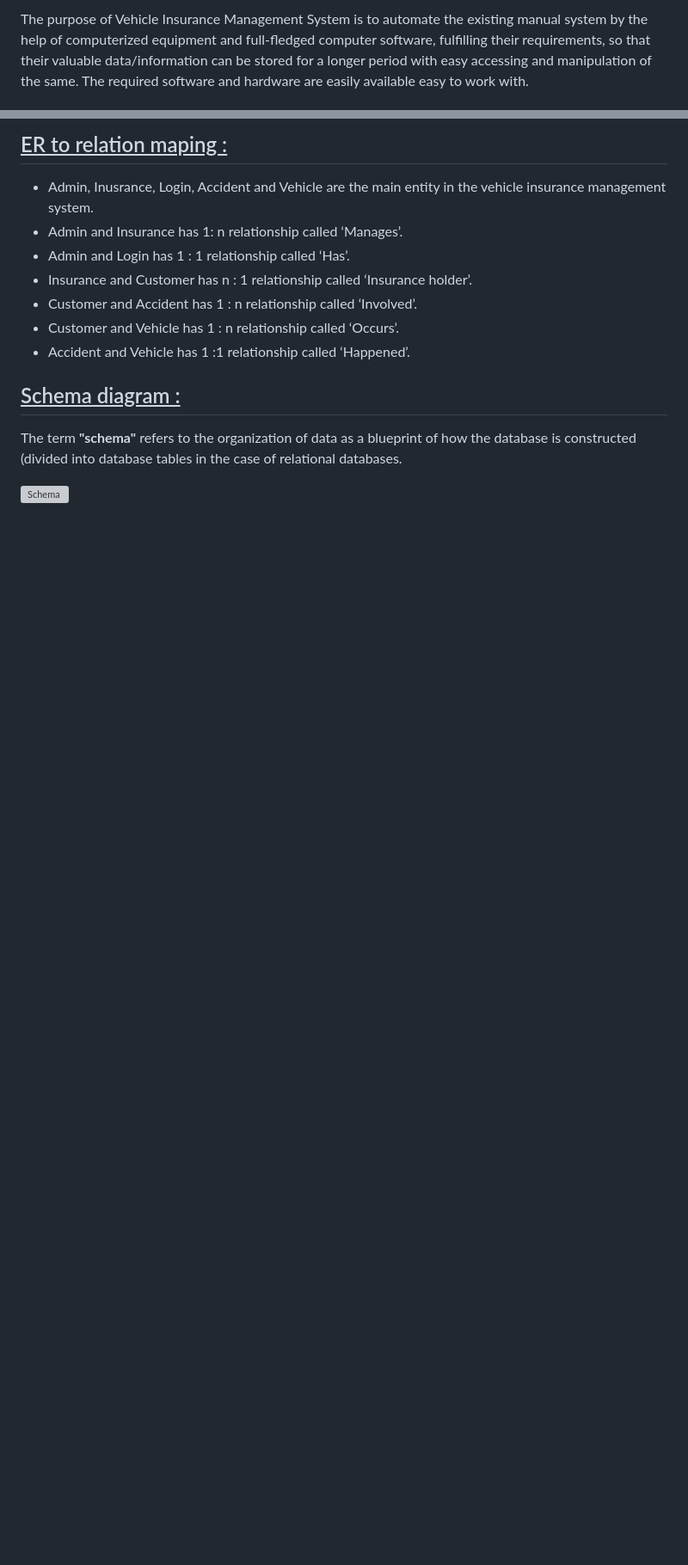
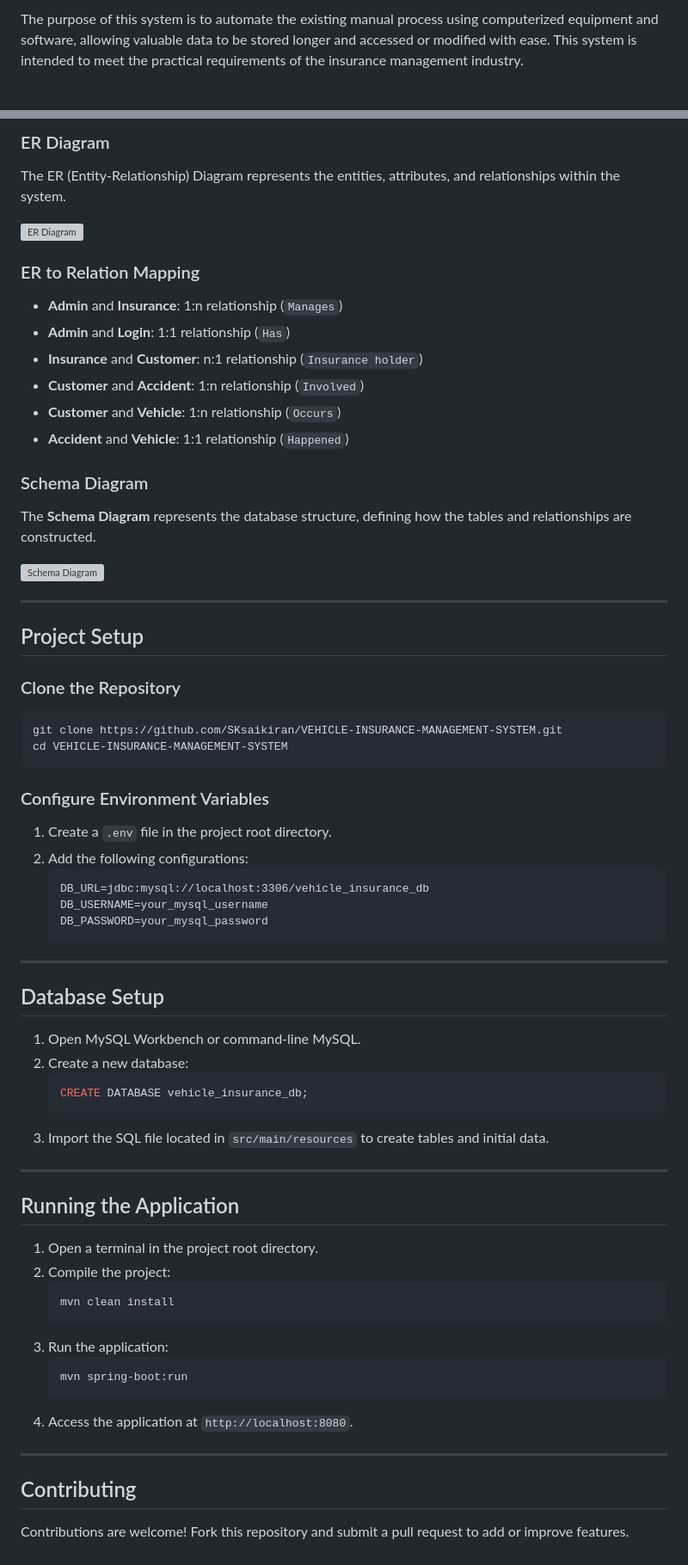
Before and after one commit to SKsaikiran/VEHICLE-INSURANCE-MANAGEMENT-SYSTEM, a Markdown page: README.md, 2 parts joined by grey strips. Shown at 86% size. GitHub-like rendering; blank space fills up the shorter version; grey boxes are pictures that could not be loaded.

````diff
--- a/README.md
+++ b/README.md
@@ -24,3 +28,3 @@ Every organization, whether big or small, has challenges to overcome and managin
 
-The purpose of Vehicle Insurance Management System is to automate the existing manual system by the help of computerized equipment and full-fledged computer software, fulfilling their requirements, so that their valuable data/information can be stored for a longer period with easy accessing and manipulation of the same. The required software and hardware are easily available easy to work with.
+The purpose of this system is to automate the existing manual process using computerized equipment and software, allowing valuable data to be stored longer and accessed or modified with ease. This system is intended to meet the practical requirements of the insurance management industry.
 
@@ -45,15 +51,72 @@ The main objective of the Project on Vehicle Insurance Management System is to m
 
-## <ins>ER to relation maping :</ins>
+### ER Diagram
 
-- Admin, Inusrance, Login, Accident and Vehicle are the main entity in the vehicle insurance management system.
-- Admin and Insurance has 1: n relationship called ‘Manages’.
-- Admin and Login has 1 : 1 relationship called ‘Has’.
-- Insurance and Customer has n : 1 relationship called ‘Insurance holder’.
-- Customer and Accident has 1 : n relationship called ‘Involved’.
-- Customer and Vehicle has 1 : n relationship called ‘Occurs’.
-- Accident and Vehicle has 1 :1 relationship called ‘Happened’.
+The ER (Entity-Relationship) Diagram represents the entities, attributes, and relationships within the system.
 
-## <ins>Schema diagram :</ins>
-The term **"schema"** refers to the organization of data as a blueprint of how the database is constructed (divided into database tables in the case of relational databases.
+![ER Diagram](https://user-images.githubusercontent.com/89591339/205450286-969500dd-c84b-4a56-98b8-7a1dd6496da9.png)
 
-![Schema](https://user-images.githubusercontent.com/89591339/205450353-f279516e-093a-4132-b016-f37dd8a11704.png)
+### ER to Relation Mapping
+
+- **Admin** and **Insurance**: 1:n relationship (`Manages`)
+- **Admin** and **Login**: 1:1 relationship (`Has`)
+- **Insurance** and **Customer**: n:1 relationship (`Insurance holder`)
+- **Customer** and **Accident**: 1:n relationship (`Involved`)
+- **Customer** and **Vehicle**: 1:n relationship (`Occurs`)
+- **Accident** and **Vehicle**: 1:1 relationship (`Happened`)
+
+### Schema Diagram
+
+The **Schema Diagram** represents the database structure, defining how the tables and relationships are constructed.
+
+![Schema Diagram](https://user-images.githubusercontent.com/89591339/205450353-f279516e-093a-4132-b016-f37dd8a11704.png)
+
+---
+
+## Project Setup
+
+### Clone the Repository
+```bash
+git clone https://github.com/SKsaikiran/VEHICLE-INSURANCE-MANAGEMENT-SYSTEM.git
+cd VEHICLE-INSURANCE-MANAGEMENT-SYSTEM
+```
+
+### Configure Environment Variables
+1. Create a `.env` file in the project root directory.
+2. Add the following configurations:
+    ```plaintext
+    DB_URL=jdbc:mysql://localhost:3306/vehicle_insurance_db
+    DB_USERNAME=your_mysql_username
+    DB_PASSWORD=your_mysql_password
+    ```
+
+---
+
+## Database Setup
+
+1. Open MySQL Workbench or command-line MySQL.
+2. Create a new database:
+   ```sql
+   CREATE DATABASE vehicle_insurance_db;
+   ```
+3. Import the SQL file located in `src/main/resources` to create tables and initial data.
+
+---
+
+## Running the Application
+
+1. Open a terminal in the project root directory.
+2. Compile the project:
+   ```bash
+   mvn clean install
+   ```
+3. Run the application:
+   ```bash
+   mvn spring-boot:run
+   ```
+4. Access the application at `http://localhost:8080`.
+
+---
+
+## Contributing
+
+Contributions are welcome! Fork this repository and submit a pull request to add or improve features.
````
Also changed, not shown: other parts of README.md (+35 -29 lines).
